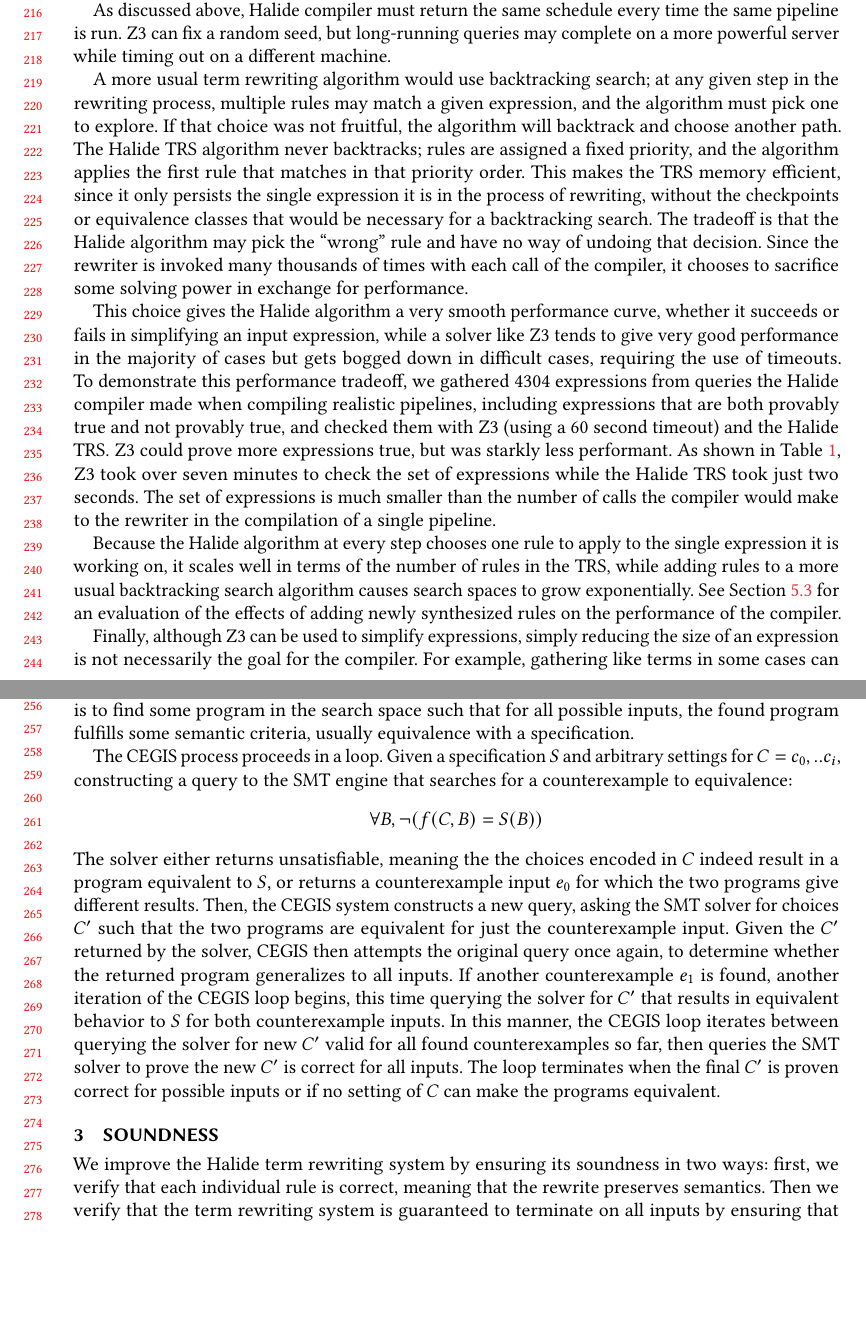
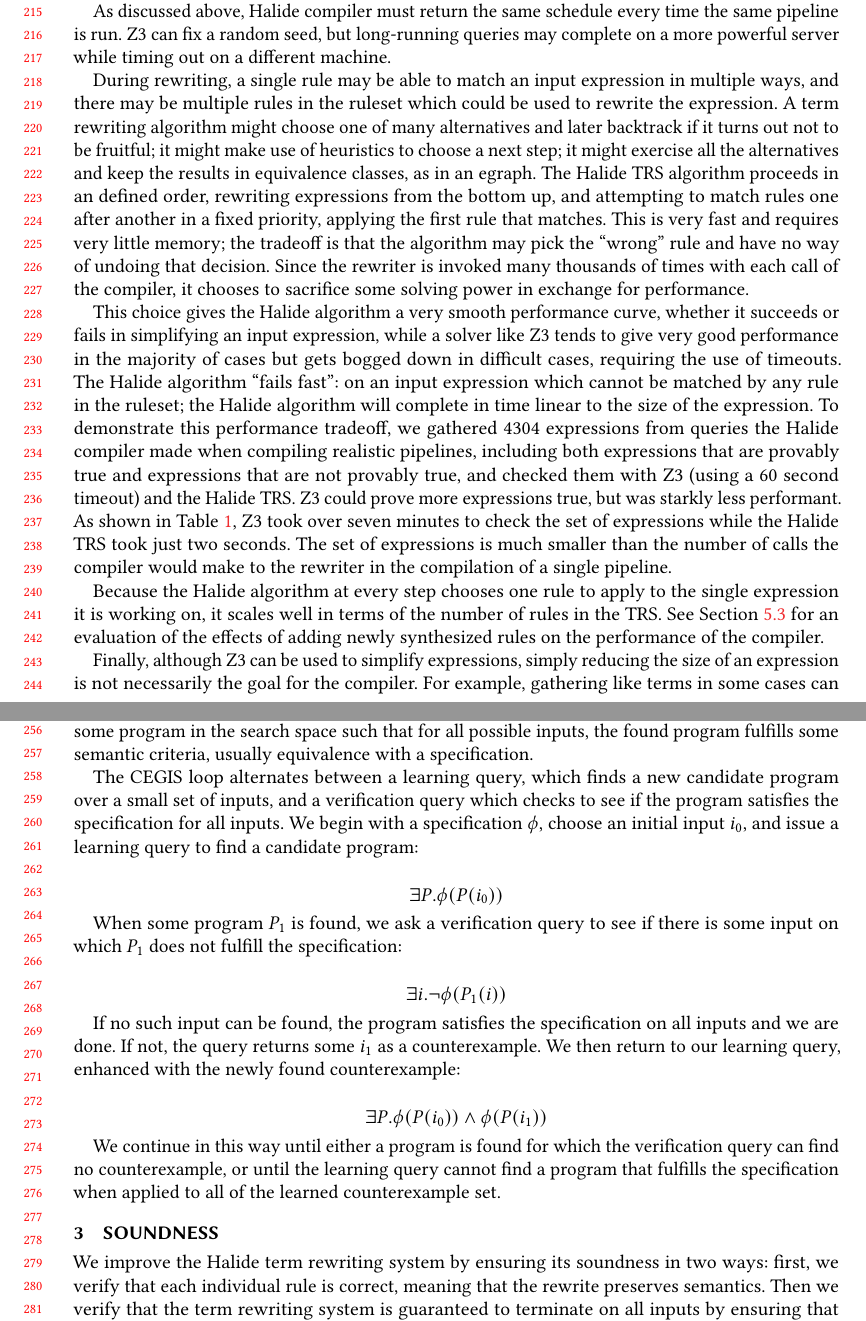
Before and after one commit to jn80842/synthsimplifierpaper, a LaTeX paper (main.tex): two parts of pages 5 and 6 of 22, joined at a grey line, cut so that both start at the same text, the shorter picture padded with empty space. Compiled offline with pdfLaTeX.

Commit message:
improvements to background/overview section

```diff
--- a/main.tex
+++ b/main.tex
@@ -607,9 +586,9 @@
 
 As discussed above, Halide compiler must return the same schedule every time the same pipeline is run. Z3 can fix a random seed, but long-running queries may complete on a more powerful server while timing out on a different machine.
 
-A more usual term rewriting algorithm would use backtracking search; at any given step in the rewriting process, multiple rules may match a given expression, and the algorithm must pick one to explore. If that choice was not fruitful, the algorithm will backtrack and choose another path. The Halide TRS algorithm never backtracks; rules are assigned a fixed priority, and the algorithm applies the first rule that matches in that priority order. This makes the TRS memory efficient, since it only persists the single expression it is in the process of rewriting, without the checkpoints or equivalence classes that would be necessary for a backtracking search. The tradeoff is that the Halide algorithm may pick the ``wrong'' rule and have no way of undoing that decision. Since the rewriter is invoked many thousands of times with each call of the compiler, it chooses to sacrifice some solving power in exchange for performance.
+During rewriting, a single rule may be able to match an input expression in multiple ways, and there may be multiple rules in the ruleset which could be used to rewrite the expression. A term rewriting algorithm might choose one of many alternatives and later backtrack if it turns out not to be fruitful; it might make use of heuristics to choose a next step; it might exercise all the alternatives and keep the results in equivalence classes, as in an egraph. The Halide TRS algorithm proceeds in an defined order, rewriting expressions from the bottom up, and attempting to match rules one after another in a fixed priority, applying the first rule that matches. This is very fast and requires very little memory; the tradeoff is that the algorithm may pick the ``wrong'' rule and have no way of undoing that decision. Since the rewriter is invoked many thousands of times with each call of the compiler, it chooses to sacrifice some solving power in exchange for performance.
 
-This choice gives the Halide algorithm a very smooth performance curve, whether it succeeds or fails in simplifying an input expression, while a solver like Z3 tends to give very good performance in the majority of cases but gets bogged down in difficult cases, requiring the use of timeouts. To demonstrate this performance tradeoff, we gathered 4304 expressions from queries the Halide compiler made when compiling realistic pipelines, including expressions that are both provably true and not provably true, and checked them with Z3 (using a 60 second timeout) and the Halide TRS. Z3 could prove more expressions true, but was starkly less performant. As shown in Table~\ref{tab:simplifiervsz3}, Z3 took over seven minutes to check the set of expressions while the Halide TRS took just two seconds. The set of expressions is much smaller than the number of calls the compiler would make to the rewriter in the compilation of a single pipeline.
+This choice gives the Halide algorithm a very smooth performance curve, whether it succeeds or fails in simplifying an input expression, while a solver like Z3 tends to give very good performance in the majority of cases but gets bogged down in difficult cases, requiring the use of timeouts. The Halide algorithm ``fails fast'': on an input expression which cannot be matched by any rule in the ruleset; the Halide algorithm will complete in time linear to the size of the expression. To demonstrate this performance tradeoff, we gathered 4304 expressions from queries the Halide compiler made when compiling realistic pipelines, including both expressions that are provably true and expressions that are not provably true, and checked them with Z3 (using a 60 second timeout) and the Halide TRS. Z3 could prove more expressions true, but was starkly less performant. As shown in Table~\ref{tab:simplifiervsz3}, Z3 took over seven minutes to check the set of expressions while the Halide TRS took just two seconds. The set of expressions is much smaller than the number of calls the compiler would make to the rewriter in the compilation of a single pipeline.
 
 \begin{table}
 \caption{We compare the performance of Z3 and the Halide TRS in proving a set of 4304 expressions gathered from realistic compiler output.}
@@ -622,7 +601,7 @@
 \label{tab:simplifiervsz3}
 \end{table}
 
-Because the Halide algorithm at every step chooses one rule to apply to the single expression it is working on, it scales well in terms of the number of rules in the TRS, while adding rules to a more usual backtracking search algorithm causes search spaces to grow exponentially. See Section~\ref{ssec:compilationspeed} for an evaluation of the effects of adding newly synthesized rules on the performance of the compiler.
+Because the Halide algorithm at every step chooses one rule to apply to the single expression it is working on, it scales well in terms of the number of rules in the TRS. See Section~\ref{ssec:compilationspeed} for an evaluation of the effects of adding newly synthesized rules on the performance of the compiler.
 
 Finally, although Z3 can be used to simplify expressions, simply reducing the size of an expression is not necessarily the goal for the compiler. For example, gathering like terms in some cases can actually prevent Halide or LLVM optimizations from applying. The Halide rewriter uses a domain-specific strategy to guide expressions into more optimizable forms and can be changed or tuned as needed if further optimizations are discovered.
 
@@ -645,27 +624,23 @@
 a semantic specification.  One of the most popular techniques is counterexample-guided
 inductive synthesis (CEGIS), which leverages the power of satisfiability modulo theories
 (SMT) and SAT solvers to make search over a large space of programs more intelligent.
-In CEGIS, the task is to find some program in the search space such that for all possible
+The task is to find some program in the search space such that for all possible
 inputs, the found program fulfills some semantic criteria, usually equivalence with
 a specification.
 
-The CEGIS process proceeds in a loop. Given a specification $S$ and arbitrary
-settings for $C = {c_0,..c_i}$, constructing a query to the SMT engine that searches for
-a counterexample to equivalence:
-$$\forall B, \neg (f(C, B) = S(B))$$
-The solver either returns unsatisfiable, meaning the the choices encoded in $C$
-indeed result in a program equivalent to $S$, or returns a counterexample input $e_0$
-for which the two programs give different results.  Then, the CEGIS system constructs a new query,
-asking the SMT solver for choices $C'$ such that the two programs are equivalent for just the
-counterexample input.
-Given the $C'$ returned by the solver, CEGIS then attempts the original query once again, to
-determine whether the returned program generalizes to all inputs.
-If another counterexample $e_1$ is found, another iteration of the CEGIS loop begins, this time querying
-the solver for $C'$ that results in equivalent behavior to $S$ for both counterexample inputs.
-In this manner, the CEGIS loop iterates between querying the solver for new $C'$ valid
-for all found counterexamples so far, then queries the SMT solver to prove the new $C'$ is
-correct for all inputs.  The loop terminates when the final $C'$ is proven correct for
-possible inputs or if no setting of $C$ can make the programs equivalent.
+The CEGIS loop alternates between a learning query, which finds a new candidate program over a small set of inputs, and a verification query which checks to see if the program satisfies the specification for all inputs. We begin with a specification $\phi$, choose an initial input $i_0$, and issue a learning query to find a candidate program:
+
+$$\exists P . \phi(P(i_0))$$
+
+When some program $P_1$ is found, we ask a verification query to see if there is some input on which $P_1$ does not fulfill the specification:
+
+$$\exists i . \neg \phi(P_1(i))$$
+
+If no such input can be found, the program satisfies the specification on all inputs and we are done. If not, the query returns some $i_1$ as a counterexample. We then return to our learning query, enhanced with the newly found counterexample:
+
+$$\exists P . \phi(P(i_0)) \wedge \phi(P(i_1))$$
+
+We continue in this way until either a program is found for which the verification query can find no counterexample, or until the learning query cannot find a program that fulfills the specification when applied to all of the learned counterexample set.
 
 \section{Soundness}
 \label{sec:soundness}
```
Also changed, not shown: main.tex (61 more changed lines).
